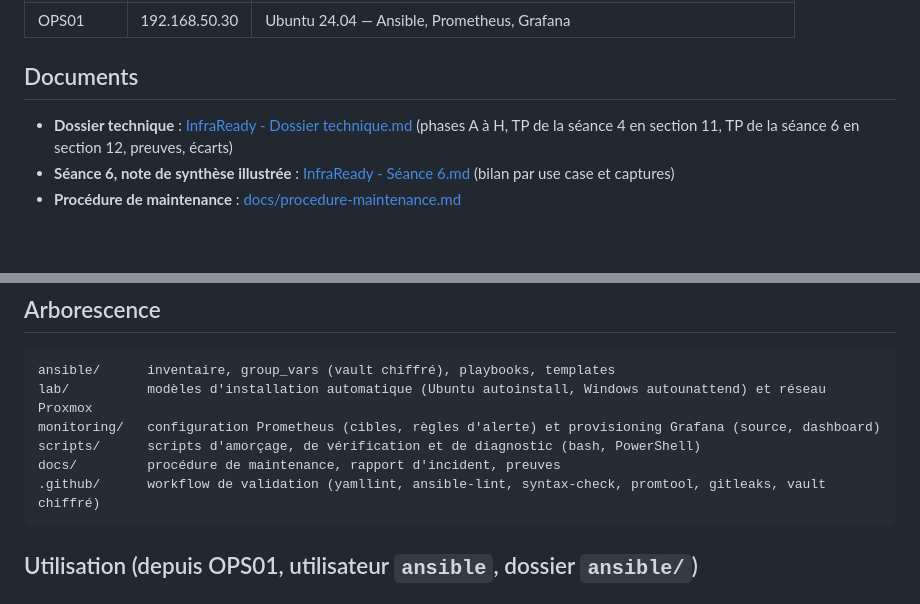
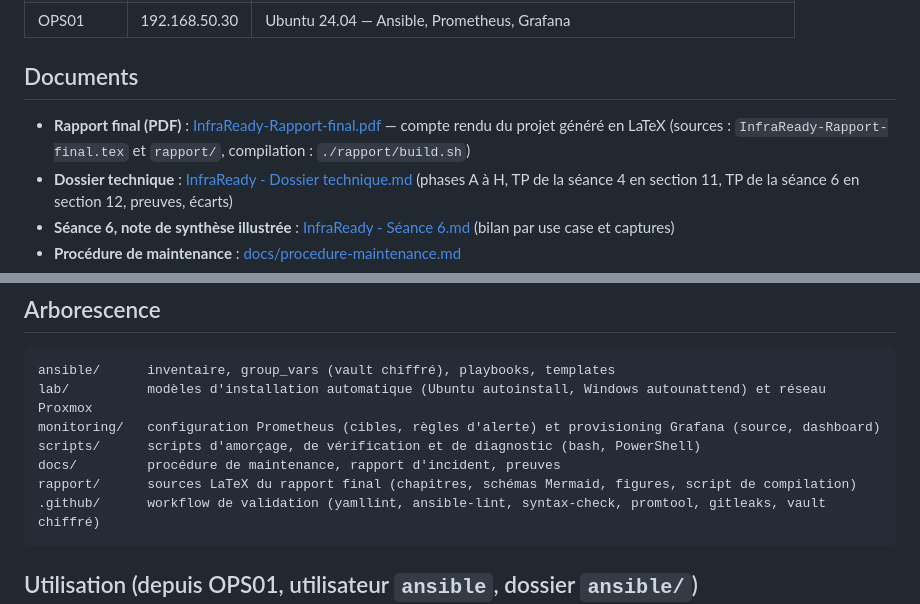
Before and after one commit to jolanallen/InfraReady, a Markdown page: README.md, 2 parts joined by grey strips. Drawn GitHub-style; blank space fills up the shorter version.

````diff
--- a/README.md
+++ b/README.md
@@ -12,6 +12,7 @@ Laboratoire : 3 VM sur Proxmox VE, réseau isolé `192.168.50.0/24`.
 
 ## Documents
 
+- **Rapport final (PDF)** : [InfraReady-Rapport-final.pdf](InfraReady-Rapport-final.pdf) — compte rendu du projet généré en LaTeX (sources : `InfraReady-Rapport-final.tex` et `rapport/`, compilation : `./rapport/build.sh`)
 - **Dossier technique** : [InfraReady - Dossier technique.md](InfraReady%20-%20Dossier%20technique.md) (phases A à H, TP de la séance 4 en section 11, TP de la séance 6 en section 12, preuves, écarts)
 - **Séance 6, note de synthèse illustrée** : [InfraReady - Séance 6.md](InfraReady%20-%20S%C3%A9ance%206.md) (bilan par use case et captures)
 - **Procédure de maintenance** : [docs/procedure-maintenance.md](docs/procedure-maintenance.md)
@@ -26,6 +27,7 @@ lab/          modèles d'installation automatique (Ubuntu autoinstall, Windows a
 monitoring/   configuration Prometheus (cibles, règles d'alerte) et provisioning Grafana (source, dashboard)
 scripts/      scripts d'amorçage, de vérification et de diagnostic (bash, PowerShell)
 docs/         procédure de maintenance, rapport d'incident, preuves
+rapport/      sources LaTeX du rapport final (chapitres, schémas Mermaid, figures, script de compilation)
 .github/      workflow de validation (yamllint, ansible-lint, syntax-check, promtool, gitleaks, vault chiffré)
 ```
 
````
Also changed, not shown: InfraReady - Dossier technique.md (+1 -1 lines).
